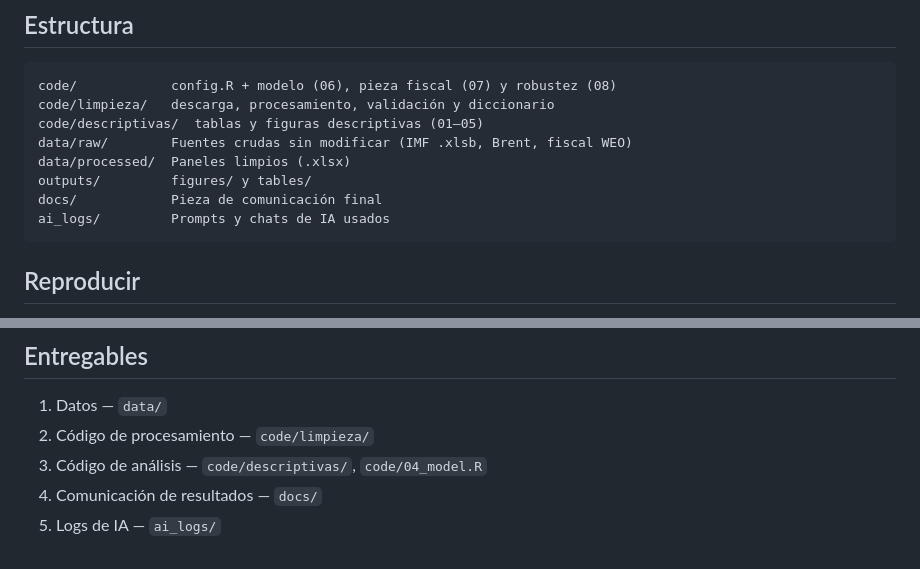
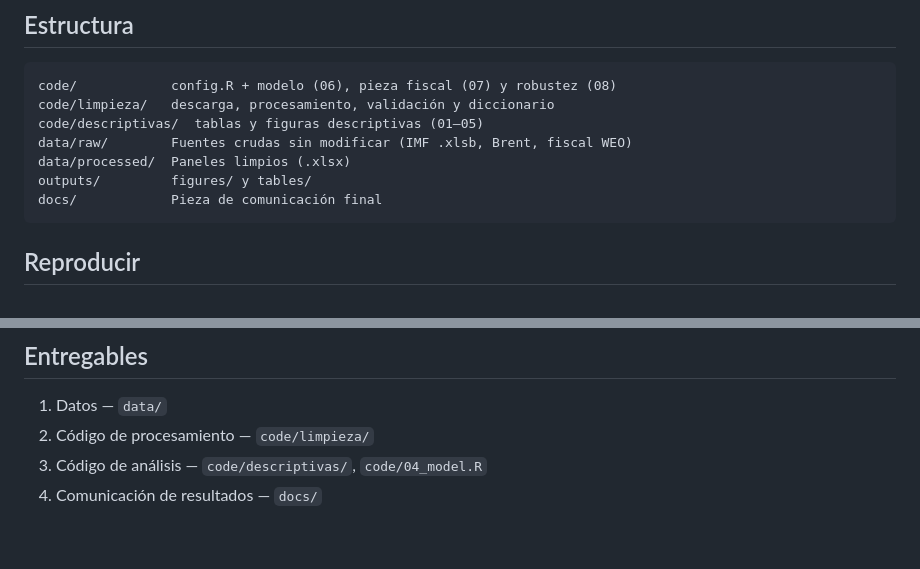
Before and after one commit to dfmendivelso10/Prueba_Tecnica, a Markdown page: README.md, 2 parts joined by grey strips. GitHub-like rendering.

Commit message:
README: quitar referencia a ai_logs (entregable 5)
Co-Authored-By: Claude Sonnet 4.6 <noreply@anthropic.com>

````diff
--- a/README.md
+++ b/README.md
@@ -31,7 +31,6 @@ data/raw/        Fuentes crudas sin modificar (IMF .xlsb, Brent, fiscal WEO)
 data/processed/  Paneles limpios (.xlsx)
 outputs/         figures/ y tables/
 docs/            Pieza de comunicación final
-ai_logs/         Prompts y chats de IA usados
 ```
 
 ## Reproducir
@@ -86,4 +85,3 @@ horizontales, notas al pie de corrido). Ambos se definen de forma centralizada e
 2. Código de procesamiento — `code/limpieza/`
 3. Código de análisis — `code/descriptivas/`, `code/04_model.R`
 4. Comunicación de resultados — `docs/`
-5. Logs de IA — `ai_logs/`
````
